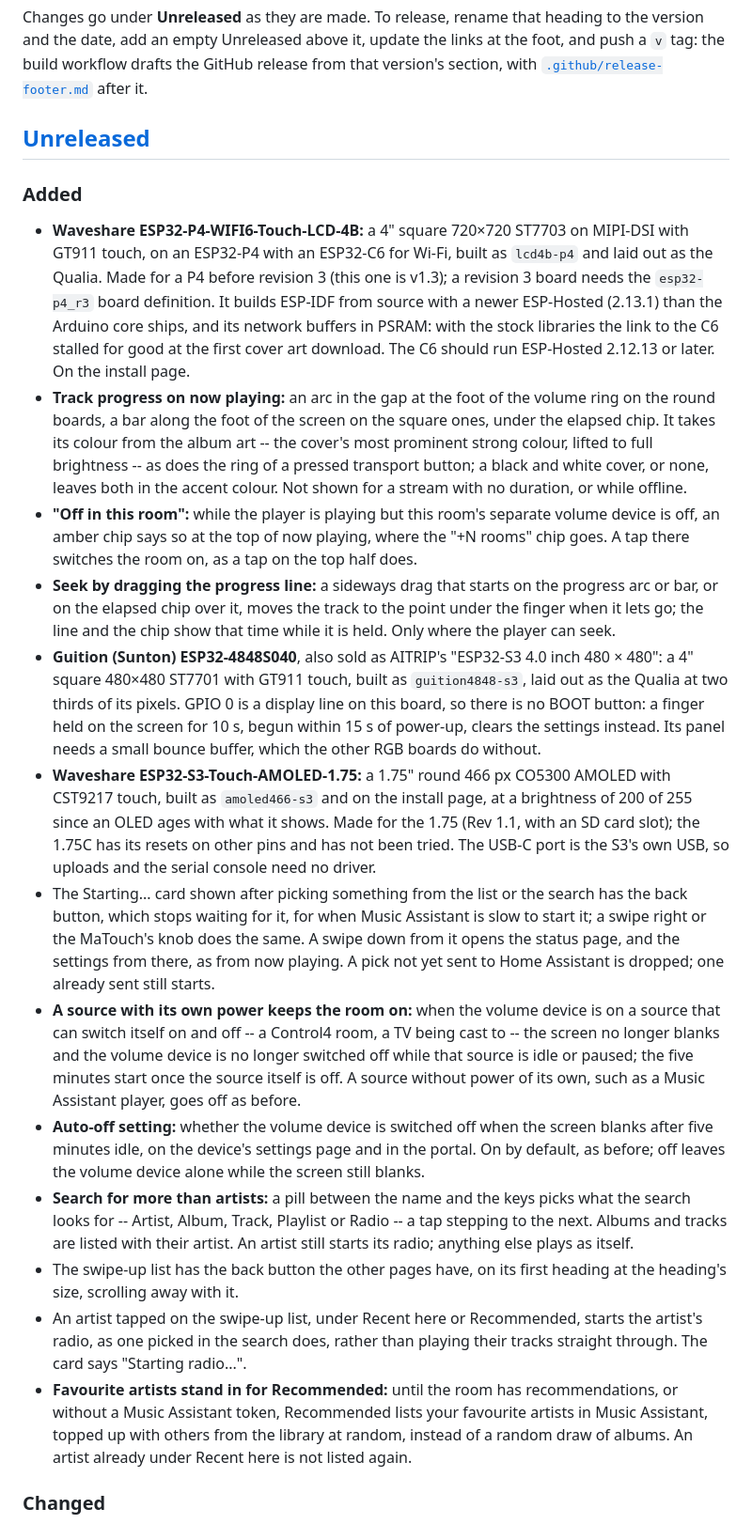
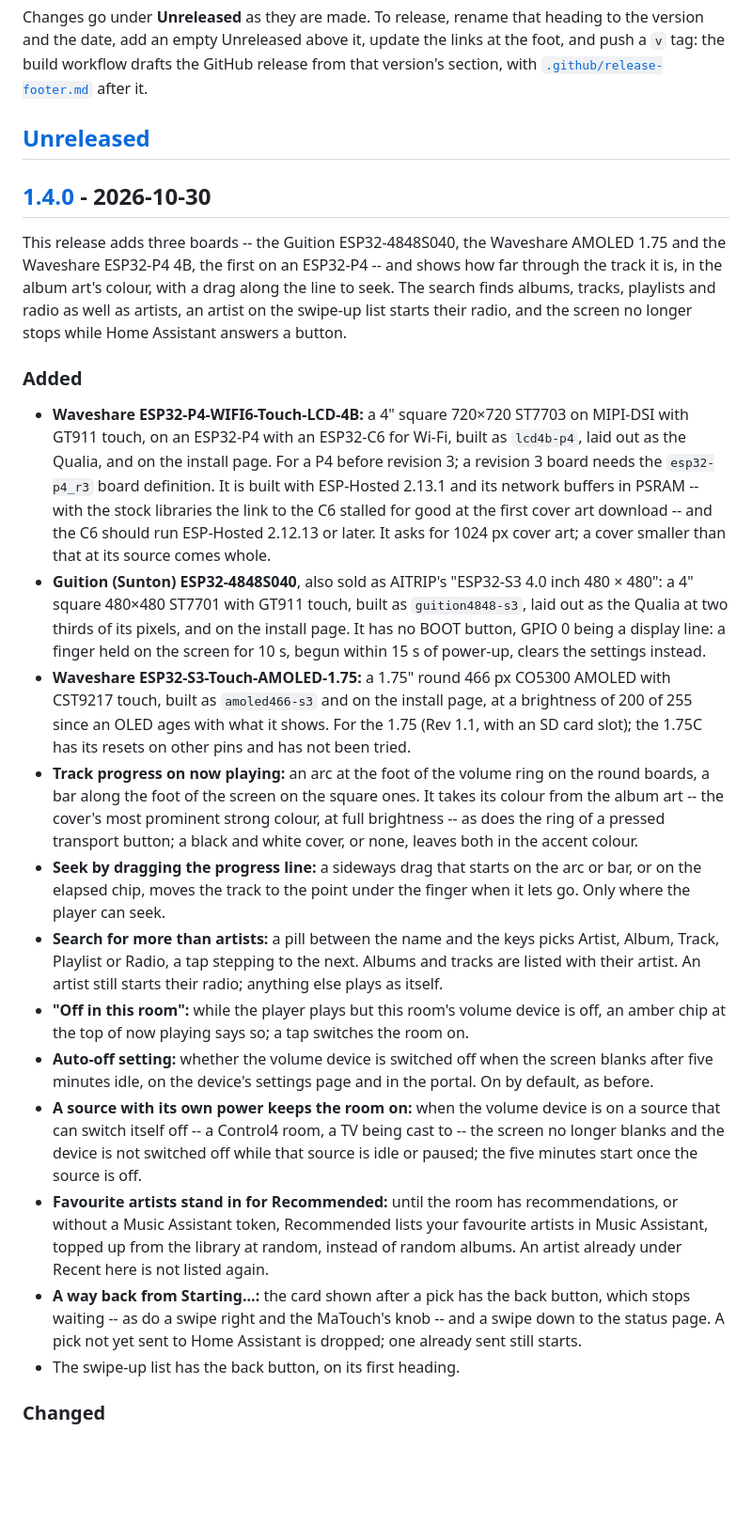
Before and after one commit to pvanbaren/ha-media-remote, a Markdown page: CHANGELOG.md, the part around one of its changes. Shown at 94% size. Rendered like a GitHub page; blank space fills up the shorter version.

```diff
--- a/CHANGELOG.md
+++ b/CHANGELOG.md
@@ -12,21 +12,24 @@ GitHub release from that version's section, with
 
 ## [Unreleased]
 
+## [1.4.0] - 2026-10-30
+
+This release adds three boards -- the Guition ESP32-4848S040, the Waveshare AMOLED 1.75 and the Waveshare ESP32-P4 4B, the first on an ESP32-P4 -- and shows how far through the track it is, in the album art's colour, with a drag along the line to seek. The search finds albums, tracks, playlists and radio as well as artists, an artist on the swipe-up list starts their radio, and the screen no longer stops while Home Assistant answers a button.
+
 ### Added
 
-- **Waveshare ESP32-P4-WIFI6-Touch-LCD-4B:** a 4" square 720×720 ST7703 on MIPI-DSI with GT911 touch, on an ESP32-P4 with an ESP32-C6 for Wi-Fi, built as `lcd4b-p4` and laid out as the Qualia. Made for a P4 before revision 3 (this one is v1.3); a revision 3 board needs the `esp32-p4_r3` board definition. It builds ESP-IDF from source with a newer ESP-Hosted (2.13.1) than the Arduino core ships, and its network buffers in PSRAM: with the stock libraries the link to the C6 stalled for good at the first cover art download. The C6 should run ESP-Hosted 2.12.13 or later. On the install page.
-- **Track progress on now playing:** an arc in the gap at the foot of the volume ring on the round boards, a bar along the foot of the screen on the square ones, under the elapsed chip. It takes its colour from the album art -- the cover's most prominent strong colour, lifted to full brightness -- as does the ring of a pressed transport button; a black and white cover, or none, leaves both in the accent colour. Not shown for a stream with no duration, or while offline.
-- **"Off in this room":** while the player is playing but this room's separate volume device is off, an amber chip says so at the top of now playing, where the "+N rooms" chip goes. A tap there switches the room on, as a tap on the top half does.
-- **Seek by dragging the progress line:** a sideways drag that starts on the progress arc or bar, or on the elapsed chip over it, moves the track to the point under the finger when it lets go; the line and the chip show that time while it is held. Only where the player can seek.
-- **Guition (Sunton) ESP32-4848S040**, also sold as AITRIP's "ESP32-S3 4.0 inch 480 × 480": a 4" square 480×480 ST7701 with GT911 touch, built as `guition4848-s3`, laid out as the Qualia at two thirds of its pixels. GPIO 0 is a display line on this board, so there is no BOOT button: a finger held on the screen for 10 s, begun within 15 s of power-up, clears the settings instead. Its panel needs a small bounce buffer, which the other RGB boards do without.
-- **Waveshare ESP32-S3-Touch-AMOLED-1.75:** a 1.75" round 466 px CO5300 AMOLED with CST9217 touch, built as `amoled466-s3` and on the install page, at a brightness of 200 of 255 since an OLED ages with what it shows. Made for the 1.75 (Rev 1.1, with an SD card slot); the 1.75C has its resets on other pins and has not been tried. The USB-C port is the S3's own USB, so uploads and the serial console need no driver.
-- The Starting... card shown after picking something from the list or the search has the back button, which stops waiting for it, for when Music Assistant is slow to start it; a swipe right or the MaTouch's knob does the same. A swipe down from it opens the status page, and the settings from there, as from now playing. A pick not yet sent to Home Assistant is dropped; one already sent still starts.
-- **A source with its own power keeps the room on:** when the volume device is on a source that can switch itself on and off -- a Control4 room, a TV being cast to -- the screen no longer blanks and the volume device is no longer switched off while that source is idle or paused; the five minutes start once the source itself is off. A source without power of its own, such as a Music Assistant player, goes off as before.
-- **Auto-off setting:** whether the volume device is switched off when the screen blanks after five minutes idle, on the device's settings page and in the portal. On by default, as before; off leaves the volume device alone while the screen still blanks.
-- **Search for more than artists:** a pill between the name and the keys picks what the search looks for -- Artist, Album, Track, Playlist or Radio -- a tap stepping to the next. Albums and tracks are listed with their artist. An artist still starts its radio; anything else plays as itself.
-- The swipe-up list has the back button the other pages have, on its first heading at the heading's size, scrolling away with it.
-- An artist tapped on the swipe-up list, under Recent here or Recommended, starts the artist's radio, as one picked in the search does, rather than playing their tracks straight through. The card says "Starting radio...".
-- **Favourite artists stand in for Recommended:** until the room has recommendations, or without a Music Assistant token, Recommended lists your favourite artists in Music Assistant, topped up with others from the library at random, instead of a random draw of albums. An artist already under Recent here is not listed again.
+- **Waveshare ESP32-P4-WIFI6-Touch-LCD-4B:** a 4" square 720×720 ST7703 on MIPI-DSI with GT911 touch, on an ESP32-P4 with an ESP32-C6 for Wi-Fi, built as `lcd4b-p4`, laid out as the Qualia, and on the install page. For a P4 before revision 3; a revision 3 board needs the `esp32-p4_r3` board definition. It is built with ESP-Hosted 2.13.1 and its network buffers in PSRAM -- with the stock libraries the link to the C6 stalled for good at the first cover art download -- and the C6 should run ESP-Hosted 2.12.13 or later. It asks for 1024 px cover art; a cover smaller than that at its source comes whole.
+- **Guition (Sunton) ESP32-4848S040**, also sold as AITRIP's "ESP32-S3 4.0 inch 480 × 480": a 4" square 480×480 ST7701 with GT911 touch, built as `guition4848-s3`, laid out as the Qualia at two thirds of its pixels, and on the install page. It has no BOOT button, GPIO 0 being a display line: a finger held on the screen for 10 s, begun within 15 s of power-up, clears the settings instead.
+- **Waveshare ESP32-S3-Touch-AMOLED-1.75:** a 1.75" round 466 px CO5300 AMOLED with CST9217 touch, built as `amoled466-s3` and on the install page, at a brightness of 200 of 255 since an OLED ages with what it shows. For the 1.75 (Rev 1.1, with an SD card slot); the 1.75C has its resets on other pins and has not been tried.
+- **Track progress on now playing:** an arc at the foot of the volume ring on the round boards, a bar along the foot of the screen on the square ones. It takes its colour from the album art -- the cover's most prominent strong colour, at full brightness -- as does the ring of a pressed transport button; a black and white cover, or none, leaves both in the accent colour.
+- **Seek by dragging the progress line:** a sideways drag that starts on the arc or bar, or on the elapsed chip, moves the track to the point under the finger when it lets go. Only where the player can seek.
+- **Search for more than artists:** a pill between the name and the keys picks Artist, Album, Track, Playlist or Radio, a tap stepping to the next. Albums and tracks are listed with their artist. An artist still starts their radio; anything else plays as itself.
+- **"Off in this room":** while the player plays but this room's volume device is off, an amber chip at the top of now playing says so; a tap switches the room on.
+- **Auto-off setting:** whether the volume device is switched off when the screen blanks after five minutes idle, on the device's settings page and in the portal. On by default, as before.
+- **A source with its own power keeps the room on:** when the volume device is on a source that can switch itself off -- a Control4 room, a TV being cast to -- the screen no longer blanks and the device is not switched off while that source is idle or paused; the five minutes start once the source is off.
+- **Favourite artists stand in for Recommended:** until the room has recommendations, or without a Music Assistant token, Recommended lists your favourite artists in Music Assistant, topped up from the library at random, instead of random albums. An artist already under Recent here is not listed again.
+- **A way back from Starting...:** the card shown after a pick has the back button, which stops waiting -- as do a swipe right and the MaTouch's knob -- and a swipe down to the status page. A pick not yet sent to Home Assistant is dropped; one already sent still starts.
+- The swipe-up list has the back button, on its first heading.
 
 ### Changed
 
```
Also changed, not shown: other parts of CHANGELOG.md (+14 -9 lines).
